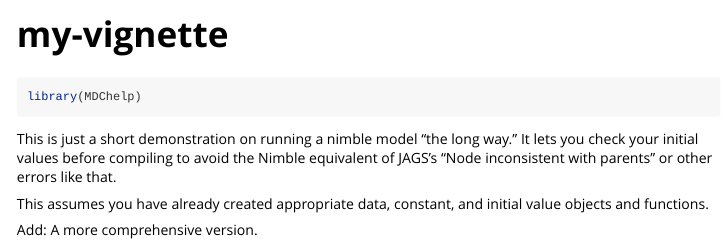
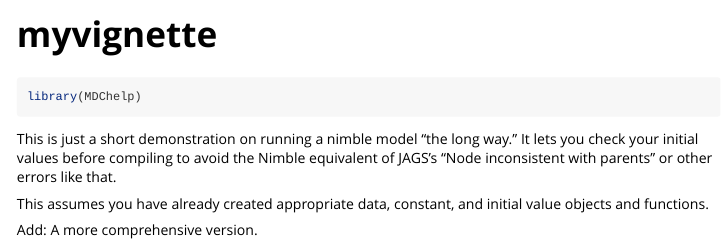
Before and after one commit to tlyons253/MDChelp, an R Markdown document (vignettes/myvignette.Rmd): the page in a window 1100 px wide, from its top. Rendered offline with R 4.5, knitr and Pandoc, with nearby package versions; long lines of code are wrapped.

Commit message:
tryingtofix

```diff
--- a/vignettes/myvignette.Rmd
+++ b/vignettes/myvignette.Rmd
@@ -3,6 +3,6 @@ title: "my-vignette"
 output: rmarkdown::html_vignette
 vignette: >
-  %\VignetteIndexEntry{my-vignette}
+  %\VignetteIndexEntry{myvignette}
   %\VignetteEngine{knitr::rmarkdown}
   %\VignetteEncoding{UTF-8}
 ---
```
Also changed, not shown: vignettes/myvignette.Rmd (2 more changed lines).
